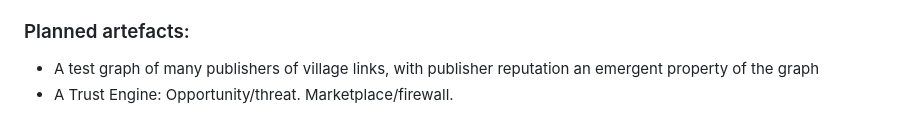
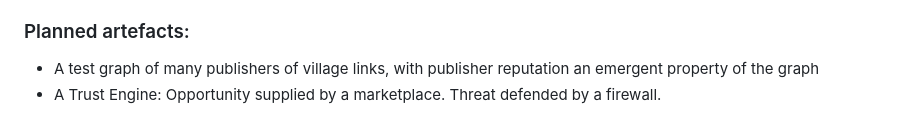
Before and after one commit to Inky-Tech-Pty-Ltd/VillageLink, a Markdown page: README.md, the part around the change. Drawn GitHub-style.

Commit message:
Clarify description of Trust Engine in README

```diff
--- a/README.md
+++ b/README.md
@@ -93,4 +93,4 @@ Does this graph create a coherent, persistent entity that has a reputational ass
 ### Planned artefacts:
 
 - A test graph of many publishers of village links, with publisher reputation an emergent property of the graph
-- A Trust Engine: Opportunity/threat. Marketplace/firewall.
+- A Trust Engine: Opportunity supplied by a marketplace. Threat defended by a firewall.
```
